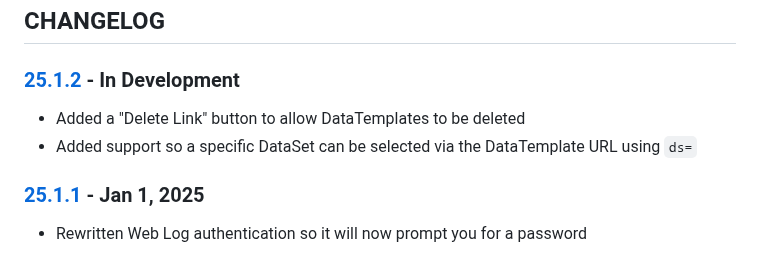
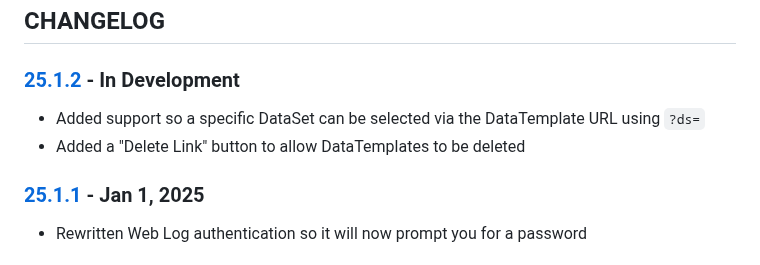
Before and after one commit to cmason3/jinjafx_server, a Markdown page: CHANGELOG.md, the part around the change. Drawn GitHub-style.

Commit message:
add support for ds param

```diff
--- a/CHANGELOG.md
+++ b/CHANGELOG.md
@@ -1,8 +1,8 @@
 ## CHANGELOG
 
 ### [25.1.2] - In Development
+- Added support so a specific DataSet can be selected via the DataTemplate URL using `?ds=`
 - Added a "Delete Link" button to allow DataTemplates to be deleted
-- Added support so a specific DataSet can be selected via the DataTemplate URL using `ds=`
 
 ### [25.1.1] - Jan 1, 2025
 - Rewritten Web Log authentication so it will now prompt you for a password
```
